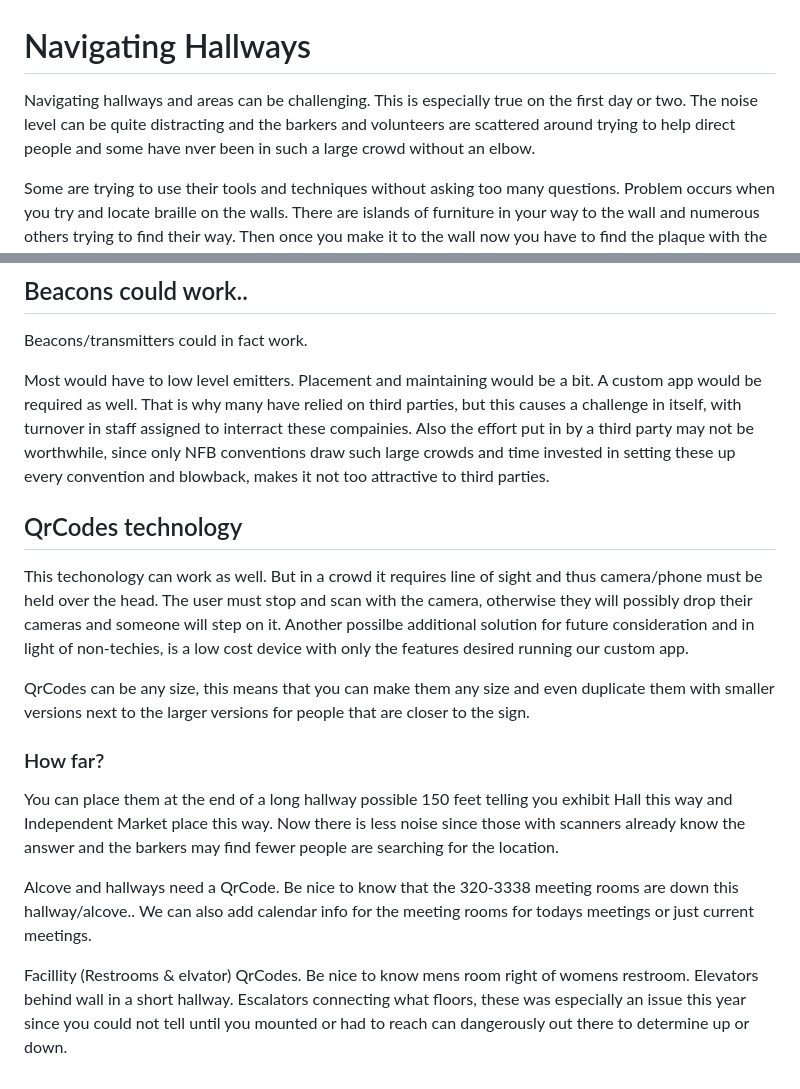
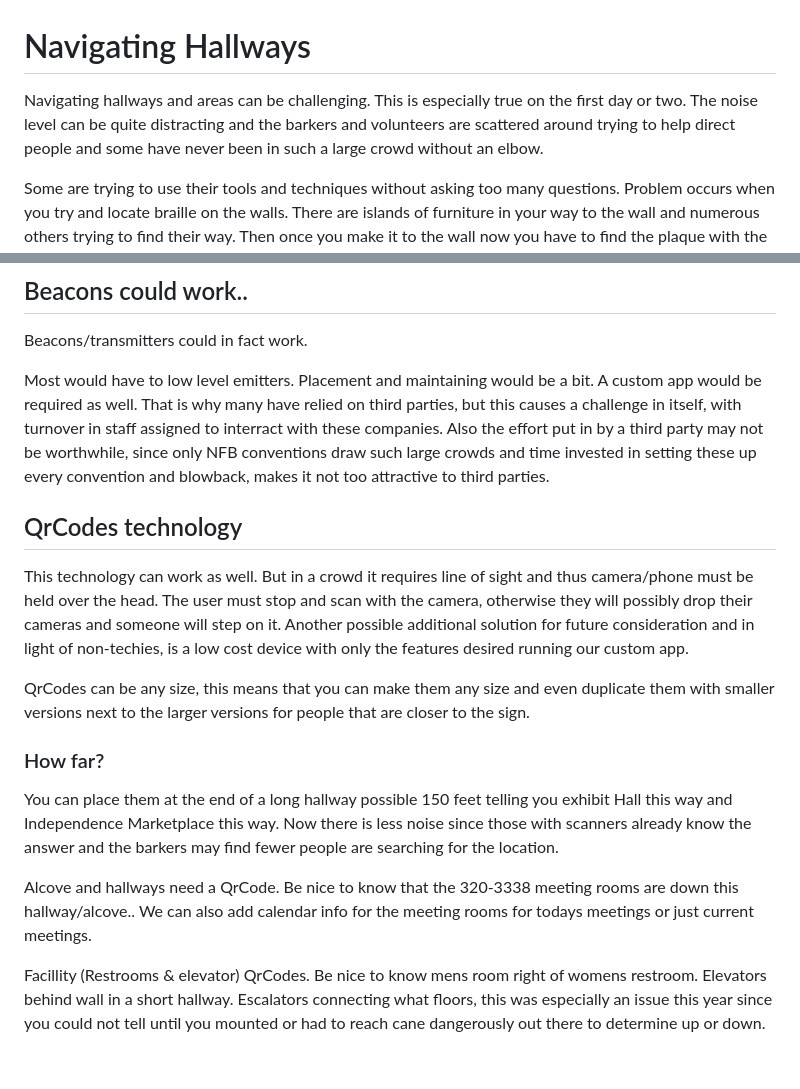
Before and after one commit to chrisnestrud/lewislwood_nfb-tech-ideas, a Markdown page: md/navigation.md, 2 parts joined by grey strips. Rendered like a GitHub page.

Commit message:
Typos in md/navigation.md

```diff
--- a/md/navigation.md
+++ b/md/navigation.md
@@ -1,6 +1,6 @@
 # Navigating Hallways
 
-Navigating hallways and areas can be challenging. This is especially true on the first day or two. The noise level can be quite distracting and the barkers and volunteers are scattered around trying to help direct people and some have nver been in such a large crowd without an elbow.
+Navigating hallways and areas can be challenging. This is especially true on the first day or two. The noise level can be quite distracting and the barkers and volunteers are scattered around trying to help direct people and some have never been in such a large crowd without an elbow.
 
 Some are trying to use their tools and techniques without asking too many questions. Problem occurs when you try and locate braille on the walls.  There are islands of furniture in your way to the wall and numerous others trying to find their way. Then once you make it to the wall now you have to find the plaque with the braille and others are trying to do the same. So you end up talking to many others and helping many others with what little information you have thus far.
 
@@ -10,19 +10,19 @@ I am a strong independent type personallity and want to do things as much as pos
 
 Beacons/transmitters could in fact work.
 
-Most would have to low level emitters. Placement and maintaining would be a bit. A custom app would be required as well. That is why many have relied on third parties, but this causes a challenge in itself, with turnover in staff assigned to interract these compainies. Also the effort put in by a third party may not be worthwhile, since only NFB conventions draw such large crowds and time invested in setting these up every convention and blowback, makes it not too attractive to third parties.
+Most would have to low level emitters. Placement and maintaining would be a bit. A custom app would be required as well. That is why many have relied on third parties, but this causes a challenge in itself, with turnover in staff assigned to interract with these companies. Also the effort put in by a third party may not be worthwhile, since only NFB conventions draw such large crowds and time invested in setting these up every convention and blowback, makes it not too attractive to third parties.
 
 ##  QrCodes technology
 
-This techonology can work as well. But in a crowd it requires line of sight and thus camera/phone must be held over the head. The user must stop and scan with the camera, otherwise they will possibly drop their cameras and someone will step on it.
- Another possilbe additional solution for future consideration and in light of non-techies, is a low cost device with only the features desired running our custom app.
+This technology can work as well. But in a crowd it requires line of sight and thus camera/phone must be held over the head. The user must stop and scan with the camera, otherwise they will possibly drop their cameras and someone will step on it.
+ Another possible additional solution for future consideration and in light of non-techies, is a low cost device with only the features desired running our custom app.
 
  QrCodes can be any size, this means that you can make them any size and even duplicate them with smaller versions next to the larger versions for people that are closer to the sign.
 
  ### How far?
 
-You can place them at the end of a long hallway possible 150 feet telling you exhibit Hall this way and Independent Market place this way. Now there is less noise since those with scanners already know the answer and the barkers may find fewer people are searching for the location.
+You can place them at the end of a long hallway possible 150 feet telling you exhibit Hall this way and Independence Marketplace this way. Now there is less noise since those with scanners already know the answer and the barkers may find fewer people are searching for the location.
 
 Alcove and hallways need a QrCode.  Be nice to know that the 320-3338 meeting rooms are down this hallway/alcove.. We can also add calendar info for the meeting rooms for todays meetings or just current meetings.
 
-Facillity (Restrooms & elvator) QrCodes. Be nice to know mens room right of womens restroom. Elevators behind wall in a short hallway. Escalators connecting what floors, these was especially an issue this year since you could not tell until you mounted or had to reach can dangerously out there to determine up or down.
+Facillity (Restrooms & elevator) QrCodes. Be nice to know mens room right of womens restroom. Elevators behind wall in a short hallway. Escalators connecting what floors, this was especially an issue this year since you could not tell until you mounted or had to reach cane dangerously out there to determine up or down.
```
